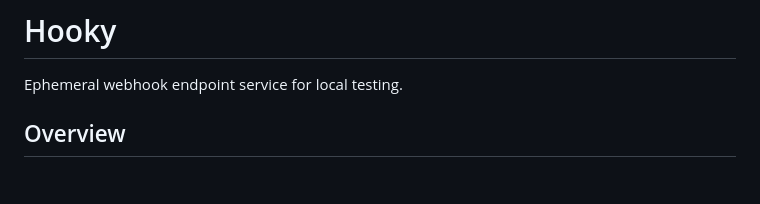
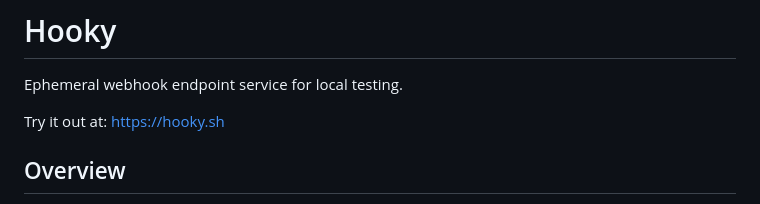
Before and after one commit to davidfries/hooky, a Markdown page: README.md, the part around the change. Rendered like a GitHub page; blank space fills up the shorter version.

Commit message:
hooky demo url

```diff
--- a/README.md
+++ b/README.md
@@ -1,6 +1,8 @@
 # Hooky
 
 Ephemeral webhook endpoint service for local testing.
+
+Try it out at: <https://hooky.sh>
 
 ## Overview
 
```
